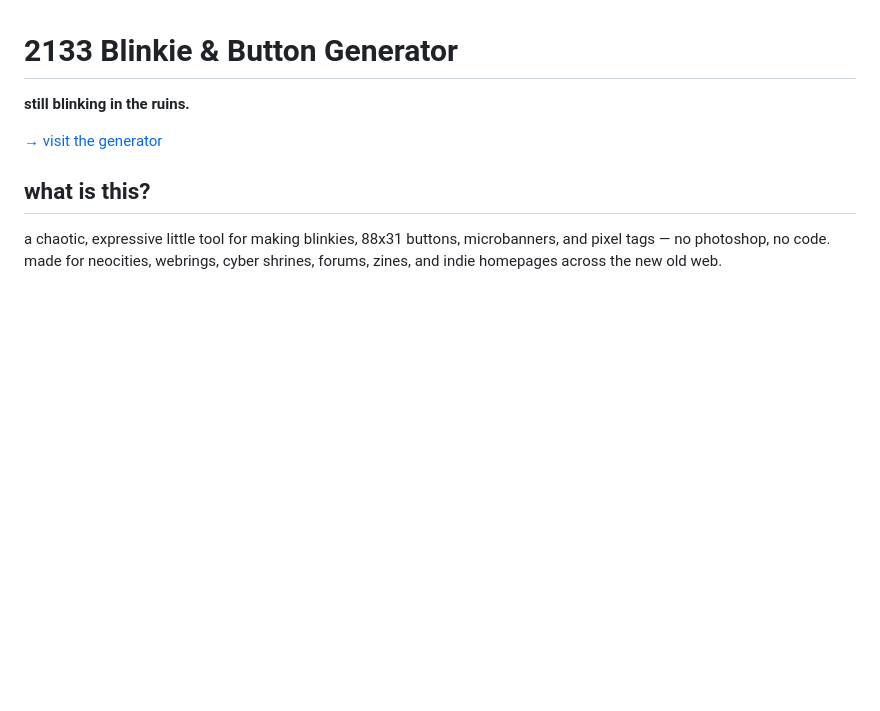
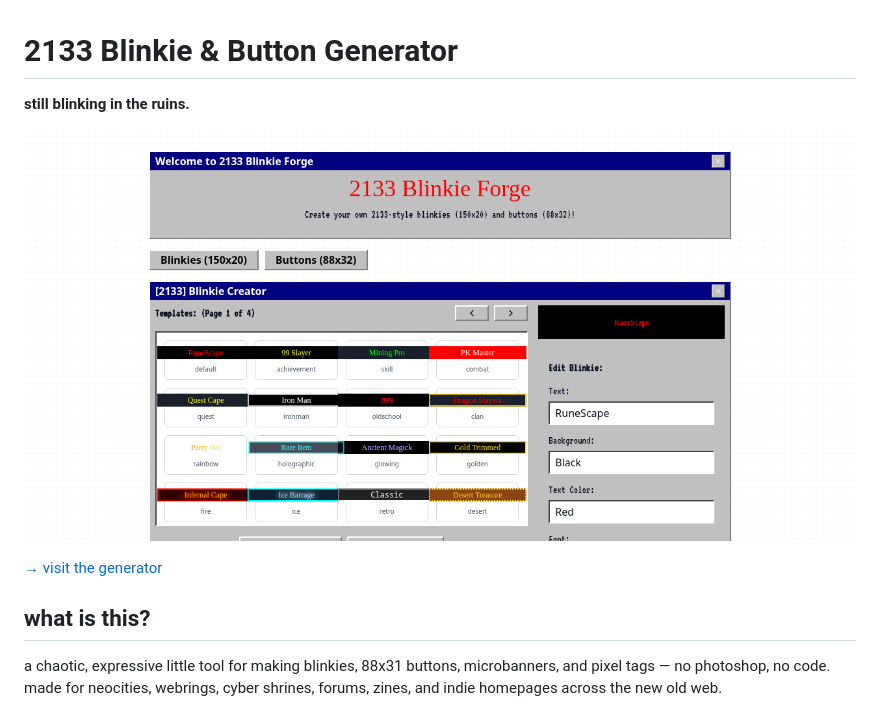
Before and after one commit to numbpill3d/2133-blinkie-button-forge, a Markdown page: README.md, the part around the change. Rendered like a GitHub page; pictures changed too: docs/screenshots/blinkie-forge.png (added); blank space fills up the shorter version.

Commit message:
Add live generator screenshot to README

```diff
--- a/README.md
+++ b/README.md
@@ -1,6 +1,9 @@
 
 # 2133 Blinkie & Button Generator
 **still blinking in the ruins.**
+
+![2133 Blinkie and Button Forge live generator](docs/screenshots/blinkie-forge.png)
+
 
 [→ visit the generator](https://numbpill3d.github.io/2133-blinkie-button-forge/)
 
```
